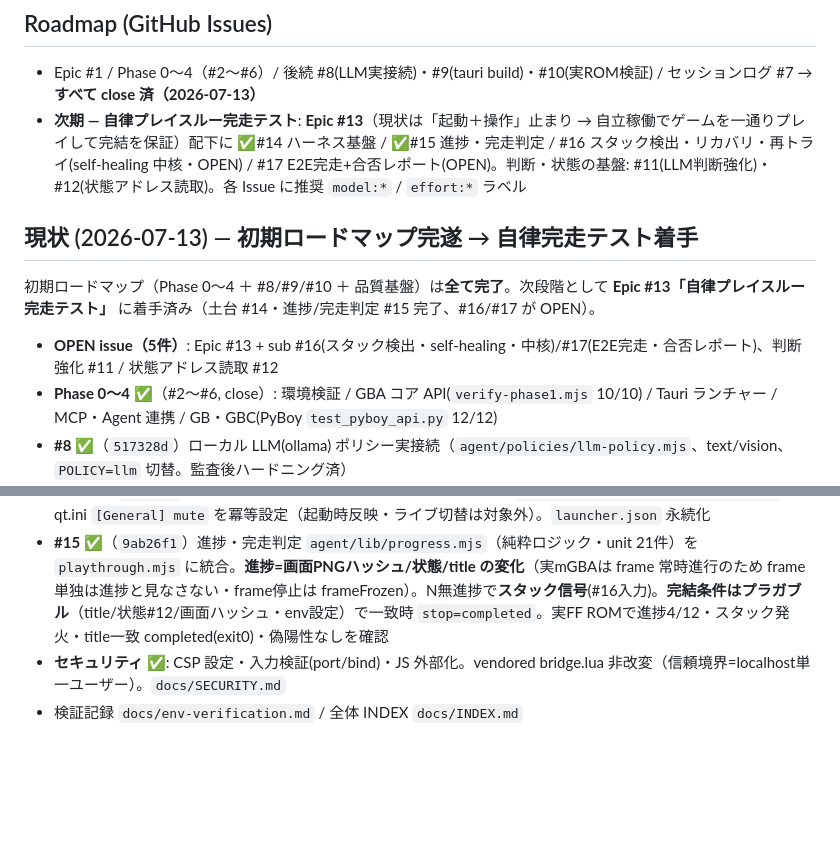
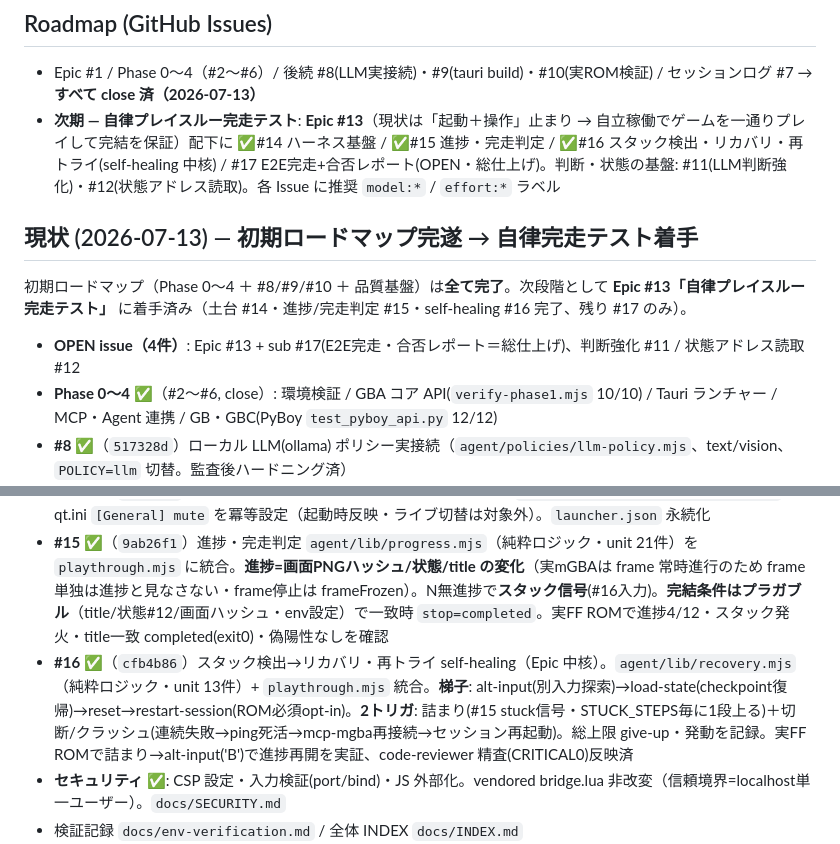
Before and after one commit to shoya-sue/gba-agent-toolkit, a Markdown page: CLAUDE.md, 2 parts joined by grey strips. Rendered like a GitHub page; blank space fills up the shorter version.

Commit message:
docs: #16（self-healing）完了を反映
- 現状/Roadmap に #16 完了を追記、OPEN issue を 4件（#11/#12/#13/#17）に更新
- Epic #13 は #14/#15/#16 完了・総仕上げの #17 のみ残

```diff
--- a/CLAUDE.md
+++ b/CLAUDE.md
@@ -22,11 +22,11 @@ docs/           # ロードマップ・手順書・検証記録
 
 ## Roadmap (GitHub Issues)
 - Epic #1 / Phase 0〜4（#2〜#6）/ 後続 #8(LLM実接続)・#9(tauri build)・#10(実ROM検証) / セッションログ #7 → **すべて close 済（2026-07-13）**
-- **次期 — 自律プレイスルー完走テスト**: **Epic #13**（現状は「起動＋操作」止まり → 自立稼働でゲームを一通りプレイして完結を保証）配下に ✅#14 ハーネス基盤 / ✅#15 進捗・完走判定 / #16 スタック検出・リカバリ・再トライ(self-healing 中核・OPEN) / #17 E2E完走+合否レポート(OPEN)。判断・状態の基盤: #11(LLM判断強化)・#12(状態アドレス読取)。各 Issue に推奨 `model:*` / `effort:*` ラベル
+- **次期 — 自律プレイスルー完走テスト**: **Epic #13**（現状は「起動＋操作」止まり → 自立稼働でゲームを一通りプレイして完結を保証）配下に ✅#14 ハーネス基盤 / ✅#15 進捗・完走判定 / ✅#16 スタック検出・リカバリ・再トライ(self-healing 中核) / #17 E2E完走+合否レポート(OPEN・総仕上げ)。判断・状態の基盤: #11(LLM判断強化)・#12(状態アドレス読取)。各 Issue に推奨 `model:*` / `effort:*` ラベル
 
 ## 現状 (2026-07-13) — 初期ロードマップ完遂 → 自律完走テスト着手
-初期ロードマップ（Phase 0〜4 ＋ #8/#9/#10 ＋ 品質基盤）は**全て完了**。次段階として **Epic #13「自律プレイスルー完走テスト」** に着手済み（土台 #14・進捗/完走判定 #15 完了、#16/#17 が OPEN）。
-- **OPEN issue（5件）**: Epic #13 + sub #16(スタック検出・self-healing・中核)/#17(E2E完走・合否レポート)、判断強化 #11 / 状態アドレス読取 #12
+初期ロードマップ（Phase 0〜4 ＋ #8/#9/#10 ＋ 品質基盤）は**全て完了**。次段階として **Epic #13「自律プレイスルー完走テスト」** に着手済み（土台 #14・進捗/完走判定 #15・self-healing #16 完了、残り #17 のみ）。
+- **OPEN issue（4件）**: Epic #13 + sub #17(E2E完走・合否レポート＝総仕上げ)、判断強化 #11 / 状態アドレス読取 #12
 - **Phase 0〜4 ✅**（#2〜#6, close）: 環境検証 / GBA コア API(`verify-phase1.mjs` 10/10) / Tauri ランチャー / MCP・Agent 連携 / GB・GBC(PyBoy `test_pyboy_api.py` 12/12)
 - **#8 ✅**（`517328d`）ローカル LLM(ollama) ポリシー実接続（`agent/policies/llm-policy.mjs`、text/vision、`POLICY=llm` 切替。監査後ハードニング済）
 - **#9 ✅**（`baf0e8d`）`tauri build` で `.app`/`.dmg` バンドル。**空白パスで Lua `require("json")` 破綻→空白なしパス（`~/.config/gba-agent-toolkit/mgba-bridge/`）へ stage** する対策
@@ -35,6 +35,7 @@ docs/           # ロードマップ・手順書・検証記録
 - **#14 ✅**（`d0f6262`）プレイスルー・テストハーネス基盤 `agent/playthrough.mjs`（長時間自律ループ・`runs/<id>/` 記録・SIGINT 安全終了・checkpoint 再開、unit 11件）。**知見**: 実 mGBA ビルドは `frameAdvance`/`pause`/`unpause` 非搭載（リアルタイム進行）→ `advance_frames` は既定 OFF（`ADVANCE_FRAMES` opt-in）で 10s RPC タイムアウト回避
 - **#18 ✅**（`e438864`）ランチャー GUI にゲーム音ミュート・トグル。`start-session.sh --mute/--no-mute` → qt.ini `[General] mute` を冪等設定（起動時反映・ライブ切替は対象外）。`launcher.json` 永続化
 - **#15 ✅**（`9ab26f1`）進捗・完走判定 `agent/lib/progress.mjs`（純粋ロジック・unit 21件）を `playthrough.mjs` に統合。**進捗=画面PNGハッシュ/状態/title の変化**（実mGBAは frame 常時進行のため frame 単独は進捗と見なさない・frame停止は frameFrozen）。N無進捗で**スタック信号**(#16入力)。**完結条件はプラガブル**（title/状態#12/画面ハッシュ・env設定）で一致時 `stop=completed`。実FF ROMで進捗4/12・スタック発火・title一致 completed(exit0)・偽陽性なしを確認
+- **#16 ✅**（`cfb4b86`）スタック検出→リカバリ・再トライ self-healing（Epic 中核）。`agent/lib/recovery.mjs`（純粋ロジック・unit 13件）+ `playthrough.mjs` 統合。**梯子**: alt-input(別入力探索)→load-state(checkpoint復帰)→reset→restart-session(ROM必須opt-in)。**2トリガ**: 詰まり(#15 stuck信号・STUCK_STEPS毎に1段上る)＋切断/クラッシュ(連続失敗→ping死活→mcp-mgba再接続→セッション再起動)。総上限 give-up・発動を記録。実FF ROMで詰まり→alt-input('B')で進捗再開を実証、code-reviewer 精査(CRITICAL0)反映済
 - **セキュリティ ✅**: CSP 設定・入力検証(port/bind)・JS 外部化。vendored bridge.lua 非改変（信頼境界=localhost単一ユーザー）。`docs/SECURITY.md`
 - 検証記録 `docs/env-verification.md` / 全体 INDEX `docs/INDEX.md`
 - **運用知見**: bridge.lua は ROM ロード後のみ有効（`emu` 未定義クラッシュ回避）。`qt.ini [recentScripts]` 事前登録 + `File > Load recent script` の AX クリックで自動ロード可（画面ロック中も可）
```
